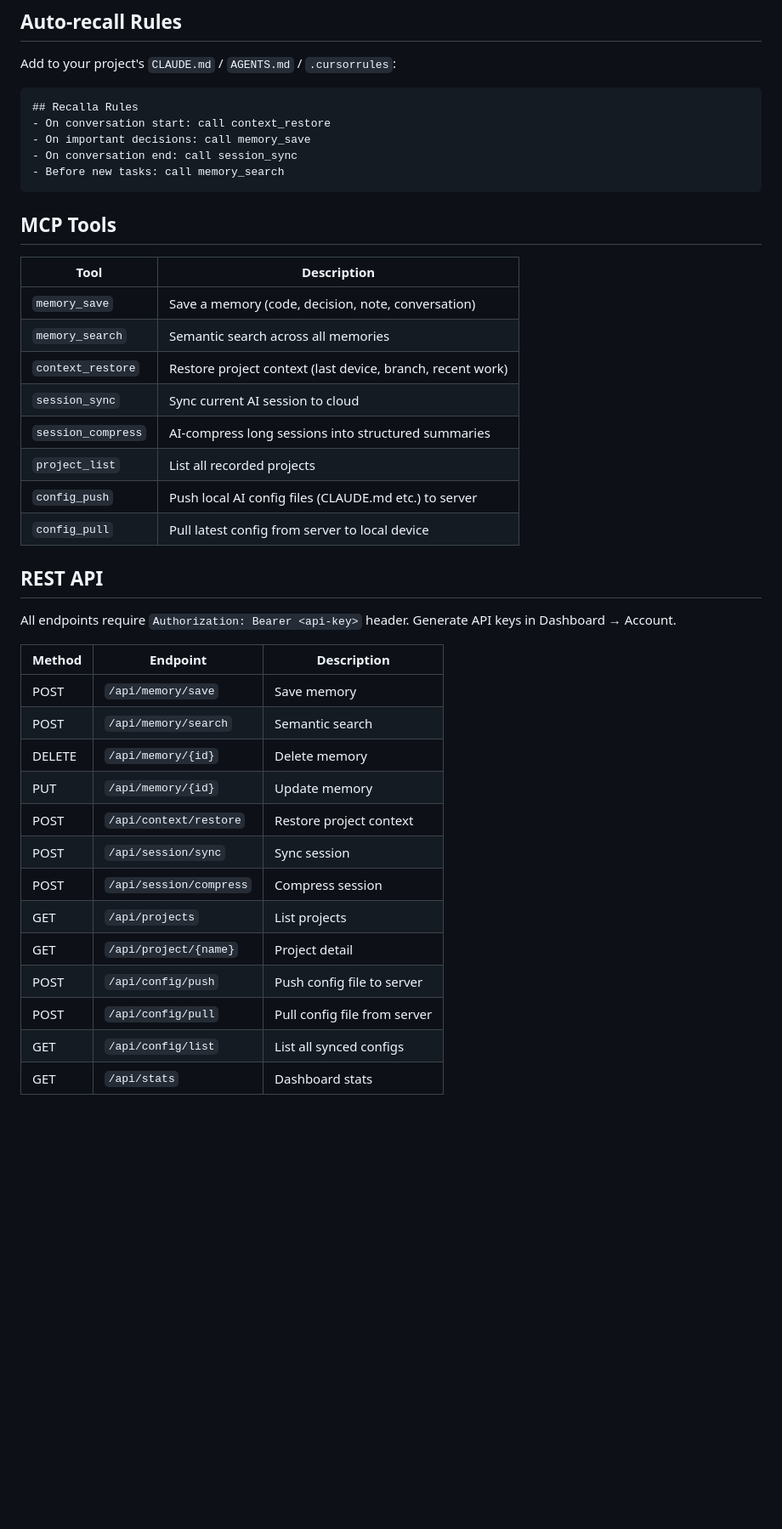
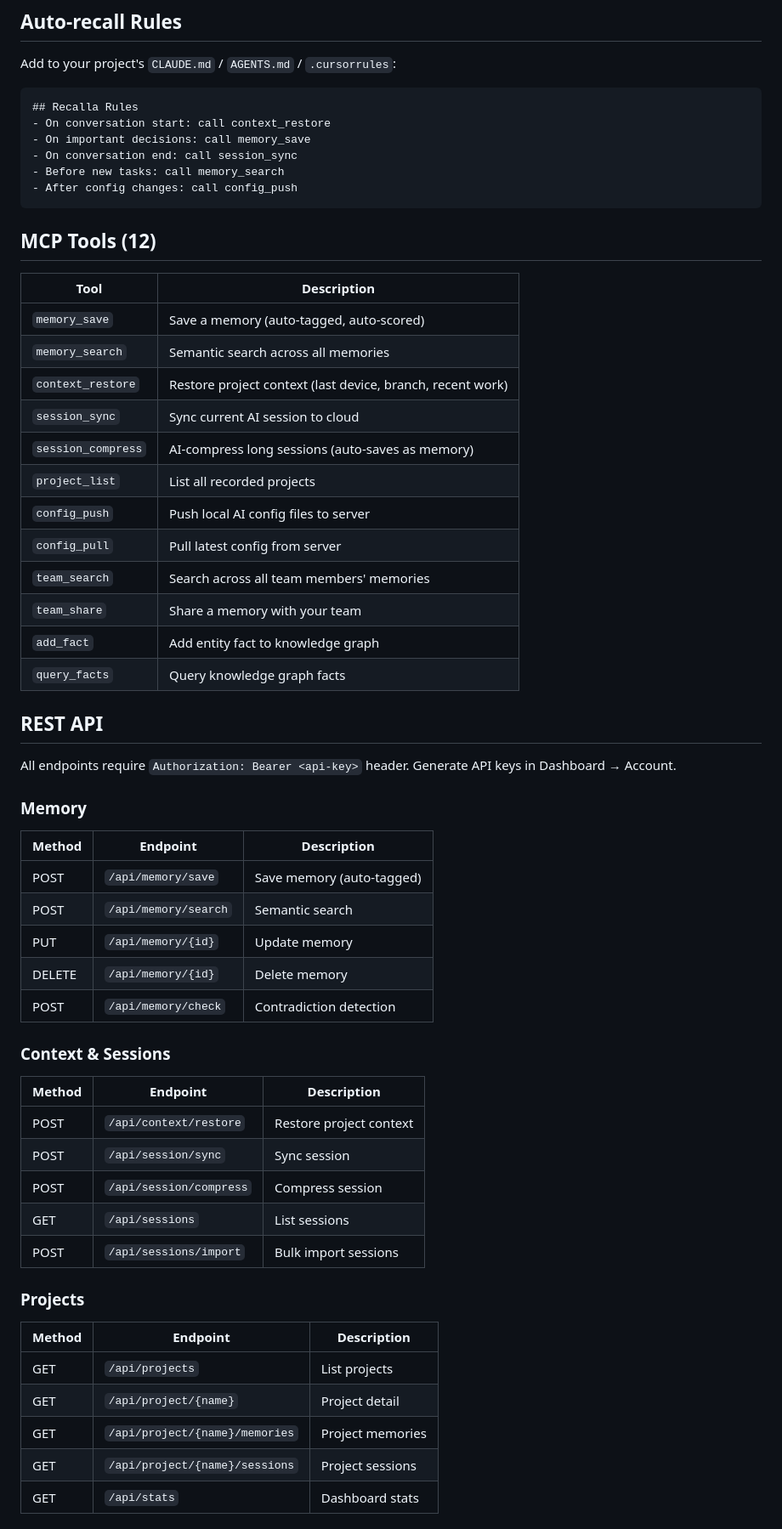
Before and after one commit to gentpan/recalla, a Markdown page: README.md, the part around one of its changes. Shown at 85% size. Drawn GitHub-style; blank space fills up the shorter version.

````diff
--- a/README.md
+++ b/README.md
@@ -93,37 +101,56 @@ Add to your project's `CLAUDE.md` / `AGENTS.md` / `.cursorrules`:
 - On important decisions: call memory_save
 - On conversation end: call session_sync
 - Before new tasks: call memory_search
+- After config changes: call config_push
 ```
 
-## MCP Tools
+## MCP Tools (12)
 
 | Tool | Description |
 |------|-------------|
-| `memory_save` | Save a memory (code, decision, note, conversation) |
+| `memory_save` | Save a memory (auto-tagged, auto-scored) |
 | `memory_search` | Semantic search across all memories |
 | `context_restore` | Restore project context (last device, branch, recent work) |
 | `session_sync` | Sync current AI session to cloud |
-| `session_compress` | AI-compress long sessions into structured summaries |
+| `session_compress` | AI-compress long sessions (auto-saves as memory) |
 | `project_list` | List all recorded projects |
-| `config_push` | Push local AI config files (CLAUDE.md etc.) to server |
-| `config_pull` | Pull latest config from server to local device |
+| `config_push` | Push local AI config files to server |
+| `config_pull` | Pull latest config from server |
+| `team_search` | Search across all team members' memories |
+| `team_share` | Share a memory with your team |
+| `add_fact` | Add entity fact to knowledge graph |
+| `query_facts` | Query knowledge graph facts |
 
 ## REST API
 
 All endpoints require `Authorization: Bearer <api-key>` header. Generate API keys in Dashboard → Account.
 
+### Memory
+
 | Method | Endpoint | Description |
 |--------|----------|-------------|
-| POST | `/api/memory/save` | Save memory |
+| POST | `/api/memory/save` | Save memory (auto-tagged) |
 | POST | `/api/memory/search` | Semantic search |
+| PUT | `/api/memory/{id}` | Update memory |
 | DELETE | `/api/memory/{id}` | Delete memory |
-| PUT | `/api/memory/{id}` | Update memory |
+| POST | `/api/memory/check` | Contradiction detection |
+
+### Context & Sessions
+
+| Method | Endpoint | Description |
+|--------|----------|-------------|
 | POST | `/api/context/restore` | Restore project context |
 | POST | `/api/session/sync` | Sync session |
 | POST | `/api/session/compress` | Compress session |
+| GET | `/api/sessions` | List sessions |
+| POST | `/api/sessions/import` | Bulk import sessions |
+
+### Projects
+
+| Method | Endpoint | Description |
+|--------|----------|-------------|
 | GET | `/api/projects` | List projects |
 | GET | `/api/project/{name}` | Project detail |
-| POST | `/api/config/push` | Push config file to server |
-| POST | `/api/config/pull` | Pull config file from server |
-| GET | `/api/config/list` | List all synced configs |
+| GET | `/api/project/{name}/memories` | Project memories |
+| GET | `/api/project/{name}/sessions` | Project sessions |
 | GET | `/api/stats` | Dashboard stats |
````
Also changed, not shown: other parts of README.md (+96 -20 lines).
